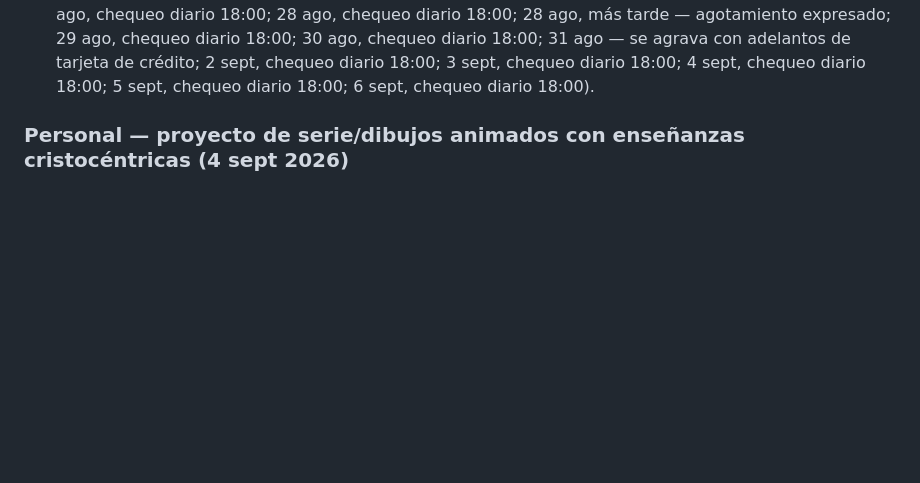
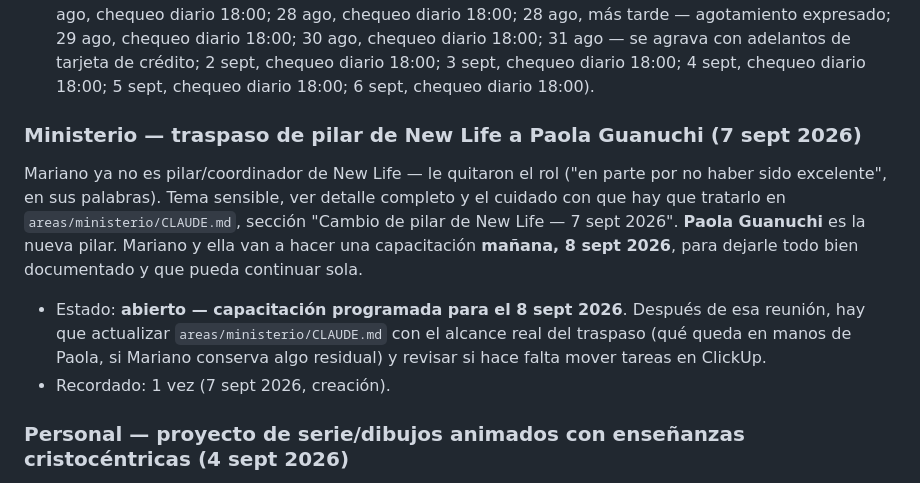
Before and after one commit to infogotir-cyber/ui-ux-skill, a Markdown page: mariano-os/pendientes-activos.md, the part around the change. GitHub-like rendering; blank space fills up the shorter version.

Commit message:
Registra que Mariano ya no es pilar de New Life, reemplazado por Paola Guanuchi
Documenta el cambio de rol (7 sept 2026) en areas/ministerio/CLAUDE.md con el cuidado debido por
ser un tema sensible, y agrega el pendiente de la capacitacion de traspaso programada para el 8
sept 2026 en pendientes-activos.md.

```diff
--- a/mariano-os/pendientes-activos.md
+++ b/mariano-os/pendientes-activos.md
@@ -96,6 +96,19 @@ prioridad real todavía — Mariano pidió armar el orden cruzando contra lo que
   ago, chequeo diario 18:00; 30 ago, chequeo diario 18:00; 31 ago — se agrava con adelantos de
   tarjeta de crédito; 2 sept, chequeo diario 18:00; 3 sept, chequeo diario 18:00; 4 sept, chequeo
   diario 18:00; 5 sept, chequeo diario 18:00; 6 sept, chequeo diario 18:00).
+
+### Ministerio — traspaso de pilar de New Life a Paola Guanuchi (7 sept 2026)
+
+Mariano ya no es pilar/coordinador de New Life — le quitaron el rol ("en parte por no haber sido
+excelente", en sus palabras). Tema sensible, ver detalle completo y el cuidado con que hay que
+tratarlo en `areas/ministerio/CLAUDE.md`, sección "Cambio de pilar de New Life — 7 sept 2026".
+**Paola Guanuchi** es la nueva pilar. Mariano y ella van a hacer una capacitación **mañana, 8 sept
+2026**, para dejarle todo bien documentado y que pueda continuar sola.
+
+- Estado: **abierto — capacitación programada para el 8 sept 2026**. Después de esa reunión, hay
+  que actualizar `areas/ministerio/CLAUDE.md` con el alcance real del traspaso (qué queda en manos
+  de Paola, si Mariano conserva algo residual) y revisar si hace falta mover tareas en ClickUp.
+- Recordado: 1 vez (7 sept 2026, creación).
 
 ### Personal — proyecto de serie/dibujos animados con enseñanzas cristocéntricas (4 sept 2026)
 
```
Also changed, not shown: 1 other file.
